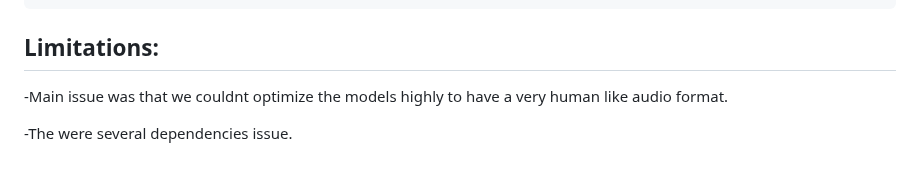
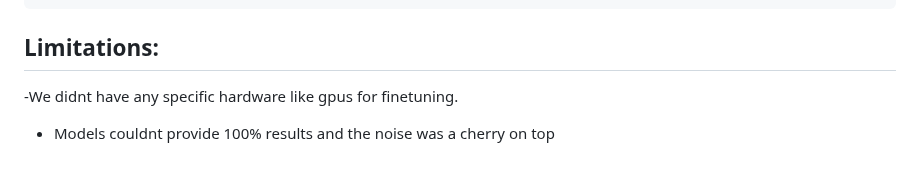
Before and after one commit to sincera315/Pretrained_Story_to_Audio_Model_Integration_CPU-GPU, a Markdown page: README.md, the part around the change. Rendered like a GitHub page.

````diff
--- a/README.md
+++ b/README.md
@@ -60,6 +60,6 @@ We basically used Visual studio Code(The blue one) for this as well and you have
   ```
 
 ## Limitations:
--Main issue was that we couldnt optimize the models highly to have a very human like audio format.
+-We didnt have any specific hardware like gpus for finetuning.
 
--The were several dependencies issue.
+- Models couldnt provide 100% results and the noise was a cherry on top
````
